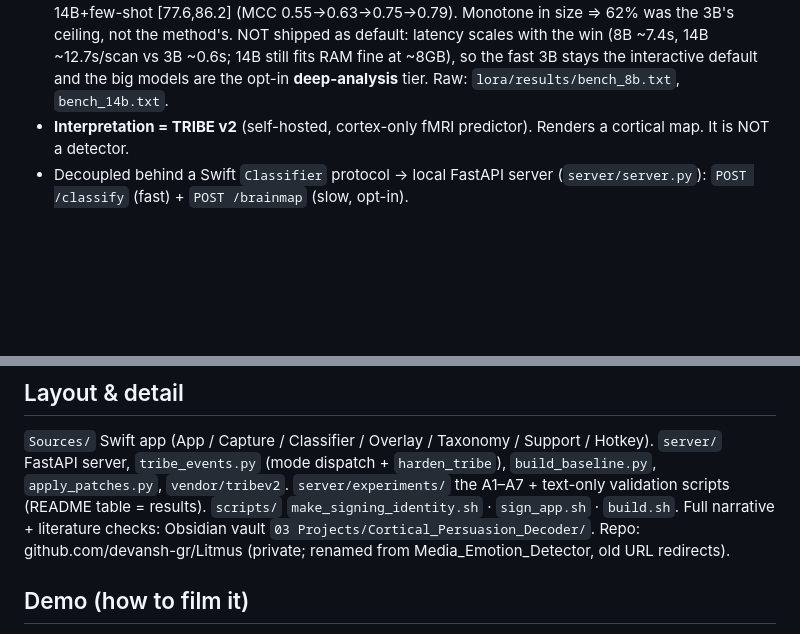
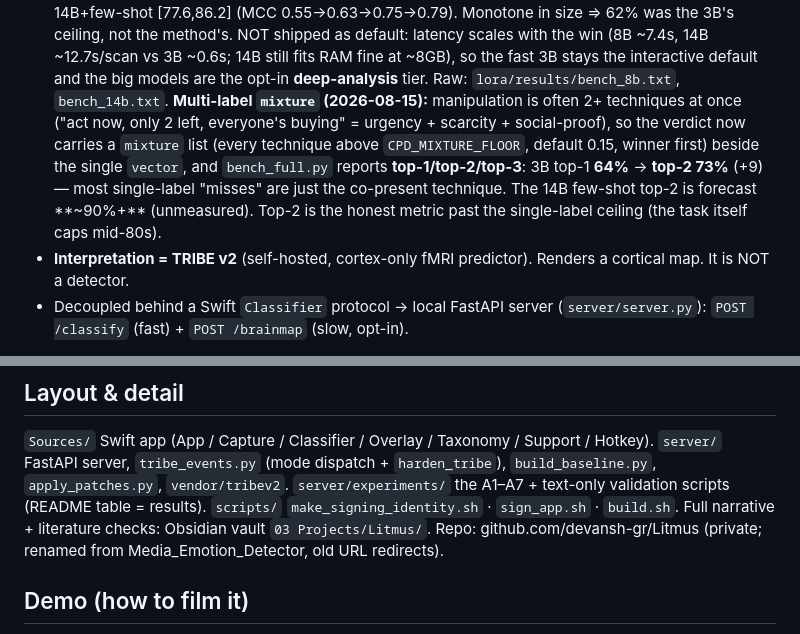
Before and after one commit to devansh-gr/Litmus, a Markdown page: CLAUDE.md, 2 parts joined by grey strips. Rendered like a GitHub page; blank space fills up the shorter version.

Commit message:
docs(claude): add multi-label mixture field + top-2/top-3 metric (3B top-2 73%, +9)

```diff
--- a/CLAUDE.md
+++ b/CLAUDE.md
@@ -37,6 +37,12 @@ Meta's TRIBE v2 fMRI model. Everything runs on-device: no cloud, no API keys, no
   method's. NOT shipped as default: latency scales with the win (8B ~7.4s, 14B ~12.7s/scan vs 3B ~0.6s;
   14B still fits RAM fine at ~8GB), so the fast 3B stays the interactive default and the big models are
   the opt-in **deep-analysis** tier. Raw: `lora/results/bench_8b.txt`, `bench_14b.txt`.
+  **Multi-label `mixture` (2026-08-15):** manipulation is often 2+ techniques at once ("act now, only 2
+  left, everyone's buying" = urgency + scarcity + social-proof), so the verdict now carries a `mixture`
+  list (every technique above `CPD_MIXTURE_FLOOR`, default 0.15, winner first) beside the single `vector`,
+  and `bench_full.py` reports **top-1/top-2/top-3**: 3B top-1 **64%** → **top-2 73%** (+9) — most
+  single-label "misses" are just the co-present technique. The 14B few-shot top-2 is forecast **~90%+**
+  (unmeasured). Top-2 is the honest metric past the single-label ceiling (the task itself caps mid-80s).
 - **Interpretation = TRIBE v2** (self-hosted, cortex-only fMRI predictor). Renders a cortical
   map. It is NOT a detector.
 - Decoupled behind a Swift `Classifier` protocol → local FastAPI server (`server/server.py`):
@@ -139,7 +145,7 @@ reclaim swap" error; measure warm-vs-cold only after a reboot.
 `apply_patches.py`, `vendor/tribev2`.
 `server/experiments/` the A1–A7 + text-only validation scripts (README table = results).
 `scripts/` `make_signing_identity.sh` · `sign_app.sh` · `build.sh`.
-Full narrative + literature checks: Obsidian vault `03 Projects/Cortical_Persuasion_Decoder/`.
+Full narrative + literature checks: Obsidian vault `03 Projects/Litmus/`.
 Repo: github.com/devansh-gr/Litmus (private; renamed from Media_Emotion_Detector, old URL redirects).
 
 ## Demo (how to film it)
```
